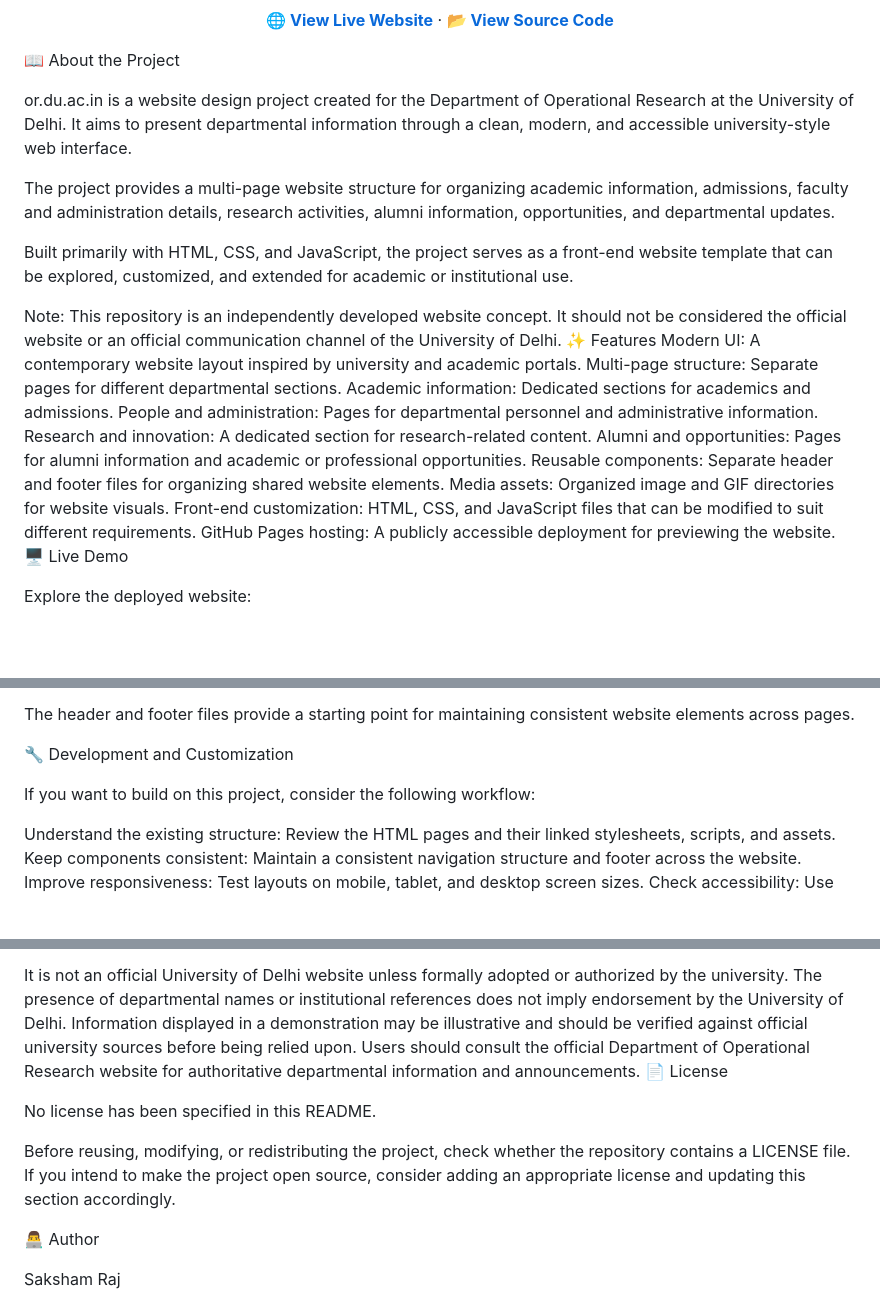
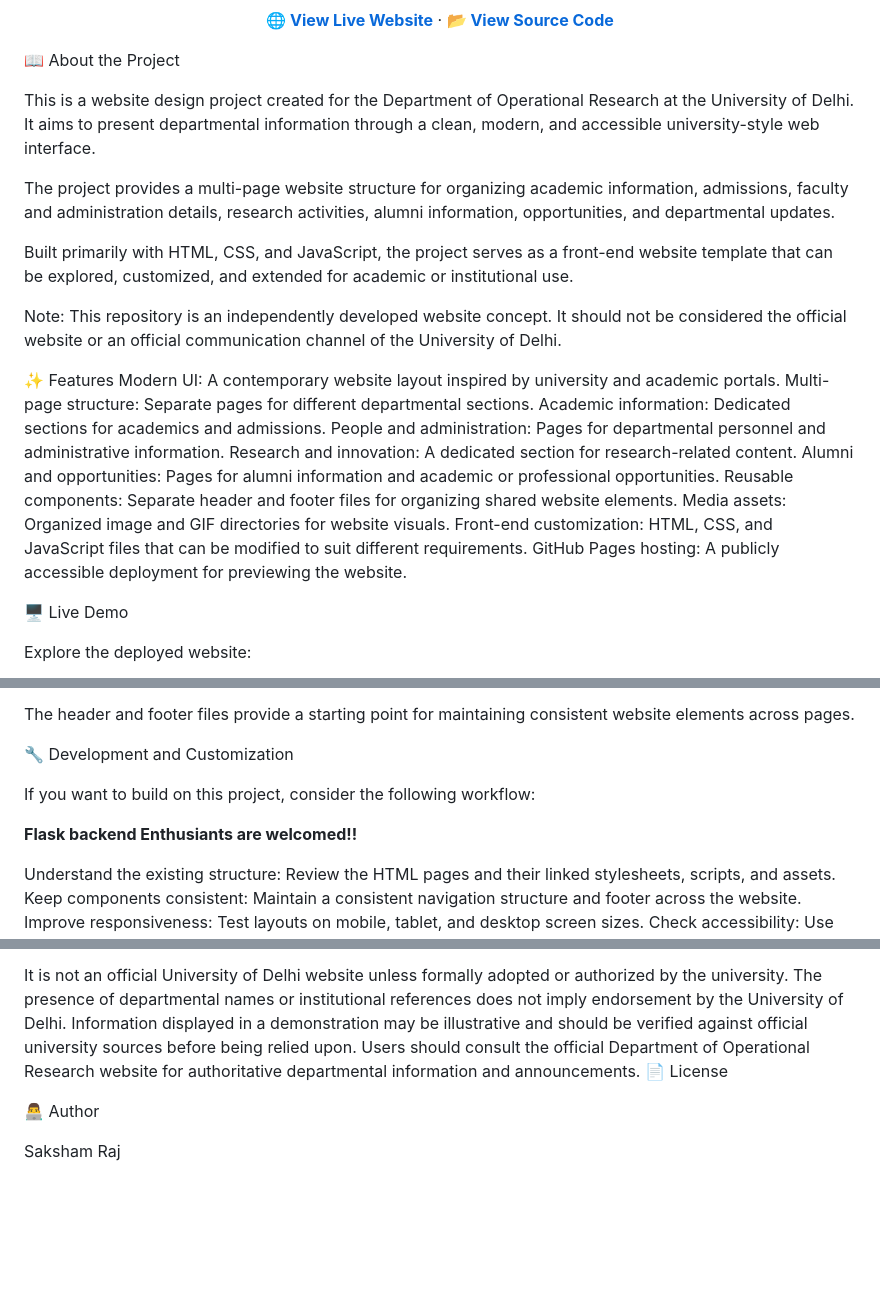
Before and after one commit to SakshamRaj1/or.du.ac.in, a Markdown page: README.md, 3 parts joined by grey strips. Drawn GitHub-style; blank space fills up the shorter version.

```diff
--- a/README.md
+++ b/README.md
@@ -19,13 +19,14 @@ A modern, university-style website concept designed for the Department of Operat
 
 📖 About the Project
 
-or.du.ac.in is a website design project created for the Department of Operational Research at the University of Delhi. It aims to present departmental information through a clean, modern, and accessible university-style web interface.
+This is a website design project created for the Department of Operational Research at the University of Delhi. It aims to present departmental information through a clean, modern, and accessible university-style web interface.
 
 The project provides a multi-page website structure for organizing academic information, admissions, faculty and administration details, research activities, alumni information, opportunities, and departmental updates.
 
 Built primarily with HTML, CSS, and JavaScript, the project serves as a front-end website template that can be explored, customized, and extended for academic or institutional use.
 
 Note: This repository is an independently developed website concept. It should not be considered the official website or an official communication channel of the University of Delhi.
+
 ✨ Features
 Modern UI: A contemporary website layout inspired by university and academic portals.
 Multi-page structure: Separate pages for different departmental sections.
@@ -37,6 +38,7 @@ Reusable components: Separate header and footer files for organizing shared webs
 Media assets: Organized image and GIF directories for website visuals.
 Front-end customization: HTML, CSS, and JavaScript files that can be modified to suit different requirements.
 GitHub Pages hosting: A publicly accessible deployment for previewing the website.
+
 🖥️ Live Demo
 
 Explore the deployed website:
@@ -145,6 +147,8 @@ The header and footer files provide a starting point for maintaining consistent
 
 If you want to build on this project, consider the following workflow:
 
+**Flask backend Enthusiants are welcomed!!**
+
 Understand the existing structure: Review the HTML pages and their linked stylesheets, scripts, and assets.
 Keep components consistent: Maintain a consistent navigation structure and footer across the website.
 Improve responsiveness: Test layouts on mobile, tablet, and desktop screen sizes.
@@ -206,10 +210,6 @@ Information displayed in a demonstration may be illustrative and should be verif
 Users should consult the official Department of Operational Research website for authoritative departmental information and announcements.
 📄 License
 
-No license has been specified in this README.
-
-Before reusing, modifying, or redistributing the project, check whether the repository contains a LICENSE file. If you intend to make the project open source, consider adding an appropriate license and updating this section accordingly.
-
 👨‍💻 Author
 
 Saksham Raj
```
